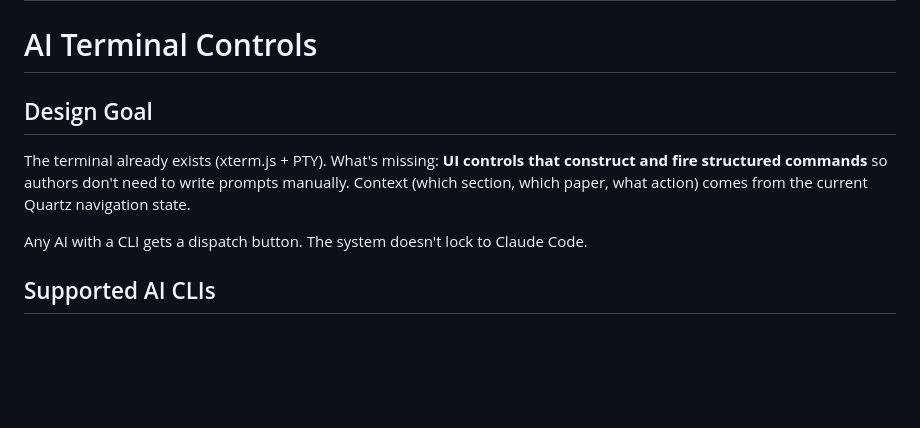
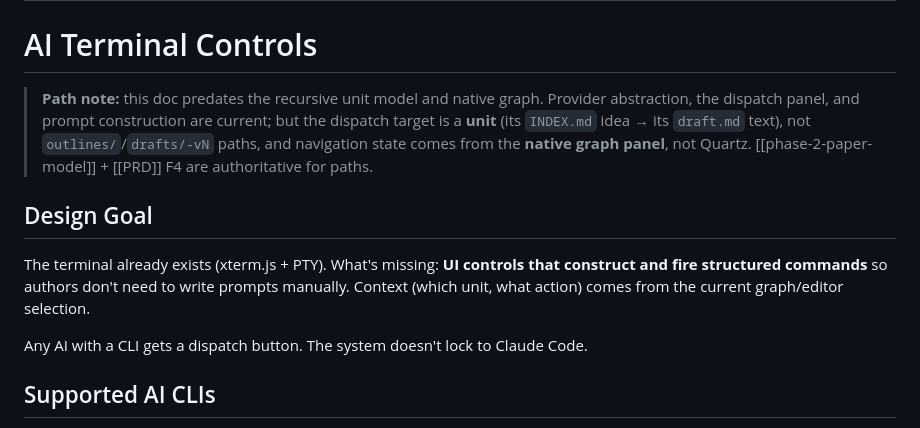
Before and after one commit to doomspec/TreeWriterGit, a Markdown page: model/DevPlan/ai-terminal-controls.md, the part around the change. Drawn GitHub-style; blank space fills up the shorter version.

Commit message:
Automated sync

```diff
--- a/model/DevPlan/ai-terminal-controls.md
+++ b/model/DevPlan/ai-terminal-controls.md
@@ -6,9 +6,11 @@ composed_at_commit: null
 
 # AI Terminal Controls
 
+> **Path note:** this doc predates the recursive unit model and native graph. Provider abstraction, the dispatch panel, and prompt construction are current; but the dispatch target is a **unit** (its `INDEX.md` idea → its `draft.md` text), not `outlines/`/`drafts/-vN` paths, and navigation state comes from the **native graph panel**, not Quartz. [[phase-2-paper-model]] + [[PRD]] F4 are authoritative for paths.
+
 ## Design Goal
 
-The terminal already exists (xterm.js + PTY). What's missing: **UI controls that construct and fire structured commands** so authors don't need to write prompts manually. Context (which section, which paper, what action) comes from the current Quartz navigation state.
+The terminal already exists (xterm.js + PTY). What's missing: **UI controls that construct and fire structured commands** so authors don't need to write prompts manually. Context (which unit, what action) comes from the current graph/editor selection.
 
 Any AI with a CLI gets a dispatch button. The system doesn't lock to Claude Code.
 
```
Also changed, not shown: model/DevPlan/phase-4-ai-agents.md (+2 -0 lines).
